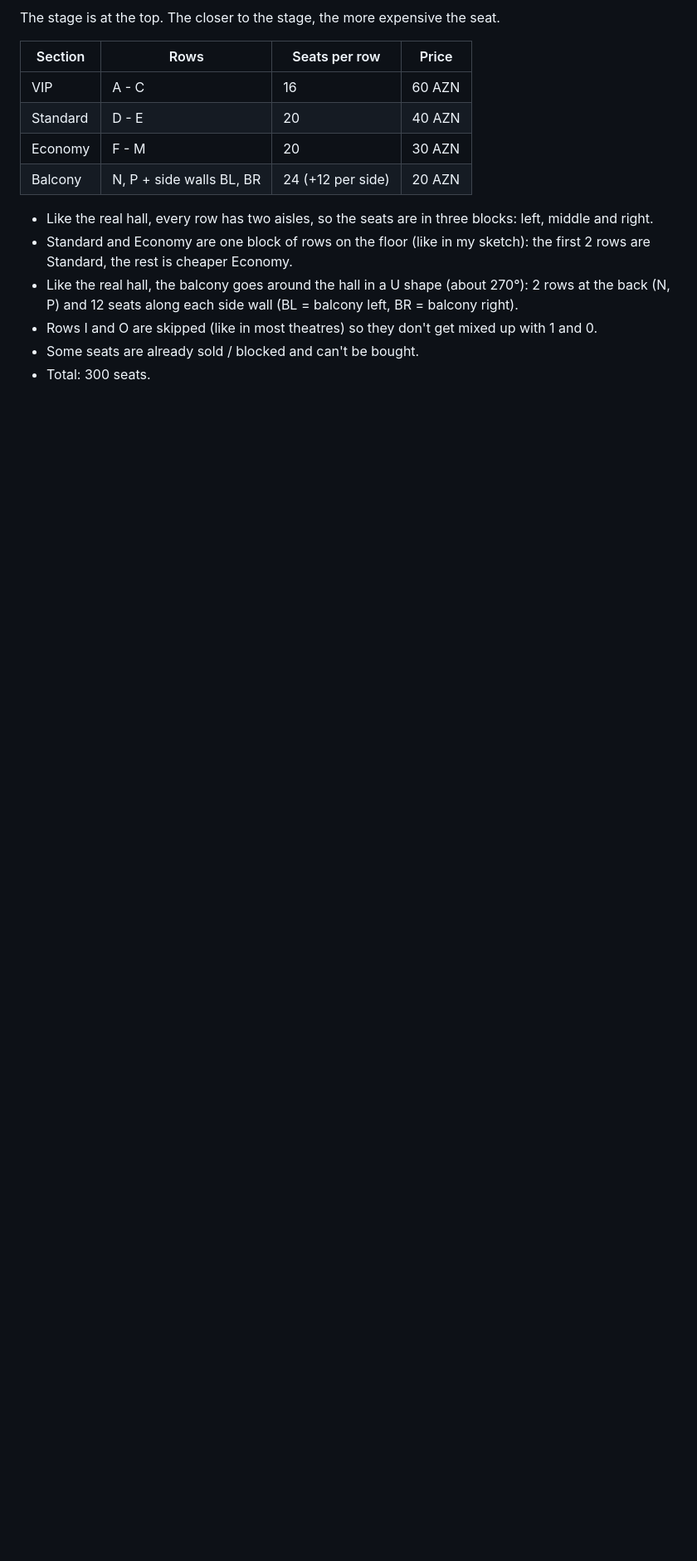
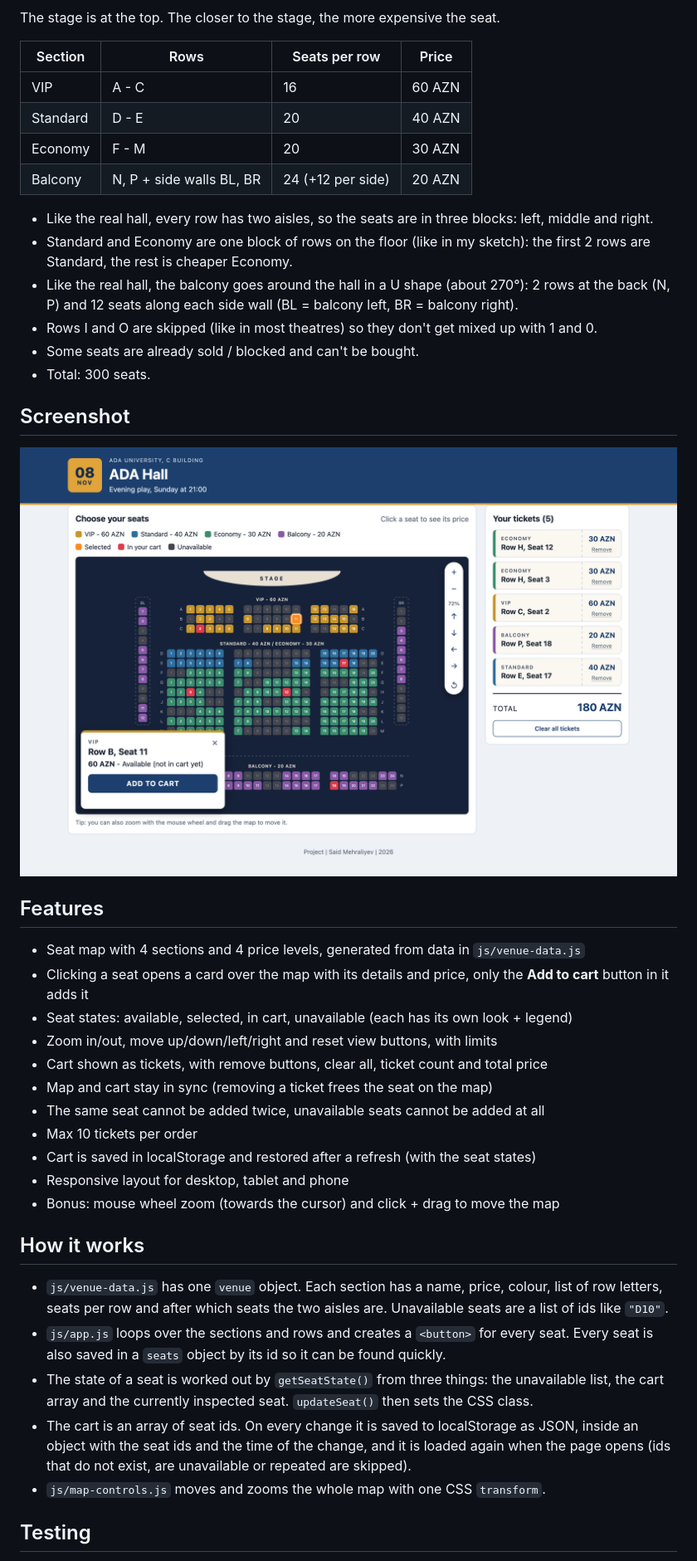
Before and after one commit to smehraliyev404/ada-ticketing-system, a Markdown page: README.md, the part around the change printed below. Shown: that part at 83% size. Rendered like a GitHub page; pictures changed too: docs/screenshot.png (added); blank space fills up the shorter version.

Commit message:
update readme, info regarding the features and how it works

```diff
--- a/README.md
+++ b/README.md
@@ -32,3 +32,36 @@ The stage is at the top. The closer to the stage, the more expensive the seat.
 - Some seats are already sold / blocked and can't be bought.
 - Total: 300 seats.
 
+## Screenshot
+
+![Screenshot of the page](docs/screenshot.png)
+
+## Features
+
+- Seat map with 4 sections and 4 price levels, generated from data in `js/venue-data.js`
+- Clicking a seat opens a card over the map with its details and price, only the **Add to cart** button in it adds it
+- Seat states: available, selected, in cart, unavailable (each has its own look + legend)
+- Zoom in/out, move up/down/left/right and reset view buttons, with limits
+- Cart shown as tickets, with remove buttons, clear all, ticket count and total price
+- Map and cart stay in sync (removing a ticket frees the seat on the map)
+- The same seat cannot be added twice, unavailable seats cannot be added at all
+- Max 10 tickets per order
+- Cart is saved in localStorage and restored after a refresh (with the seat states)
+- Responsive layout for desktop, tablet and phone
+- Bonus: mouse wheel zoom (towards the cursor) and click + drag to move the map
+
+## How it works
+
+- `js/venue-data.js` has one `venue` object. Each section has a name, price, colour, list of row letters,
+  seats per row and after which seats the two aisles are. Unavailable seats are a list of ids like `"D10"`.
+- `js/app.js` loops over the sections and rows and creates a `<button>` for every seat.
+  Every seat is also saved in a `seats` object by its id so it can be found quickly.
+- The state of a seat is worked out by `getSeatState()` from three things: the unavailable list,
+  the cart array and the currently inspected seat. `updateSeat()` then sets the CSS class.
+- The cart is an array of seat ids. On every change it is saved to localStorage as JSON, inside an object
+  with the seat ids and the time of the change, and it is loaded again when the page opens
+  (ids that do not exist, are unavailable or repeated are skipped).
+- `js/map-controls.js` moves and zooms the whole map with one CSS `transform`.
+
+## Testing
+
```
Also changed, not shown: other parts of README.md (+11 -0 lines).
